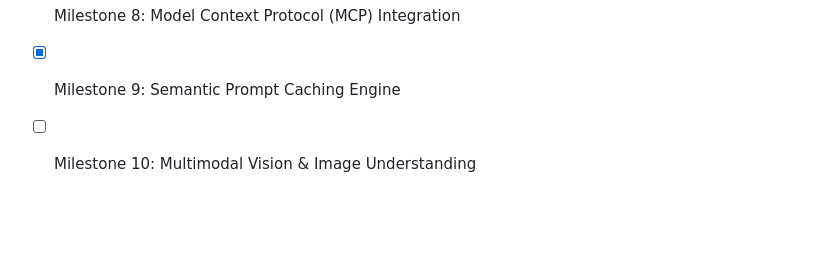
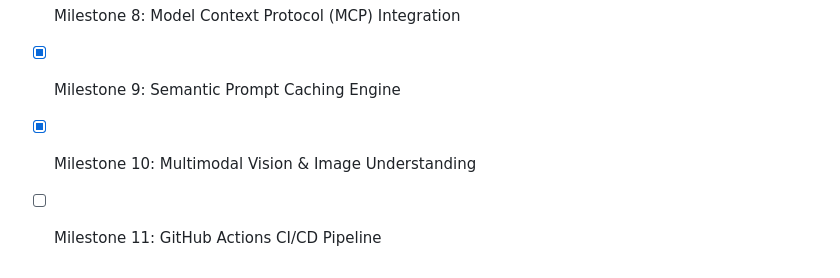
Before and after one commit to assassinaj602/forge-ai, a Markdown page: README.md, the part around the change. GitHub-like rendering; blank space fills up the shorter version.

Commit message:
Milestone 10 (Commit 8): Update project README roadmap with Multimodal Vision & Image Understanding status

```diff
--- a/README.md
+++ b/README.md
@@ -91,4 +91,5 @@ python -m pytest
 - [x] Milestone 7: Full Stack UI Dashboard & Production Packaging
 - [x] Milestone 8: Model Context Protocol (MCP) Integration
 - [x] Milestone 9: Semantic Prompt Caching Engine
-- [ ] Milestone 10: Multimodal Vision & Image Understanding
+- [x] Milestone 10: Multimodal Vision & Image Understanding
+- [ ] Milestone 11: GitHub Actions CI/CD Pipeline
```
